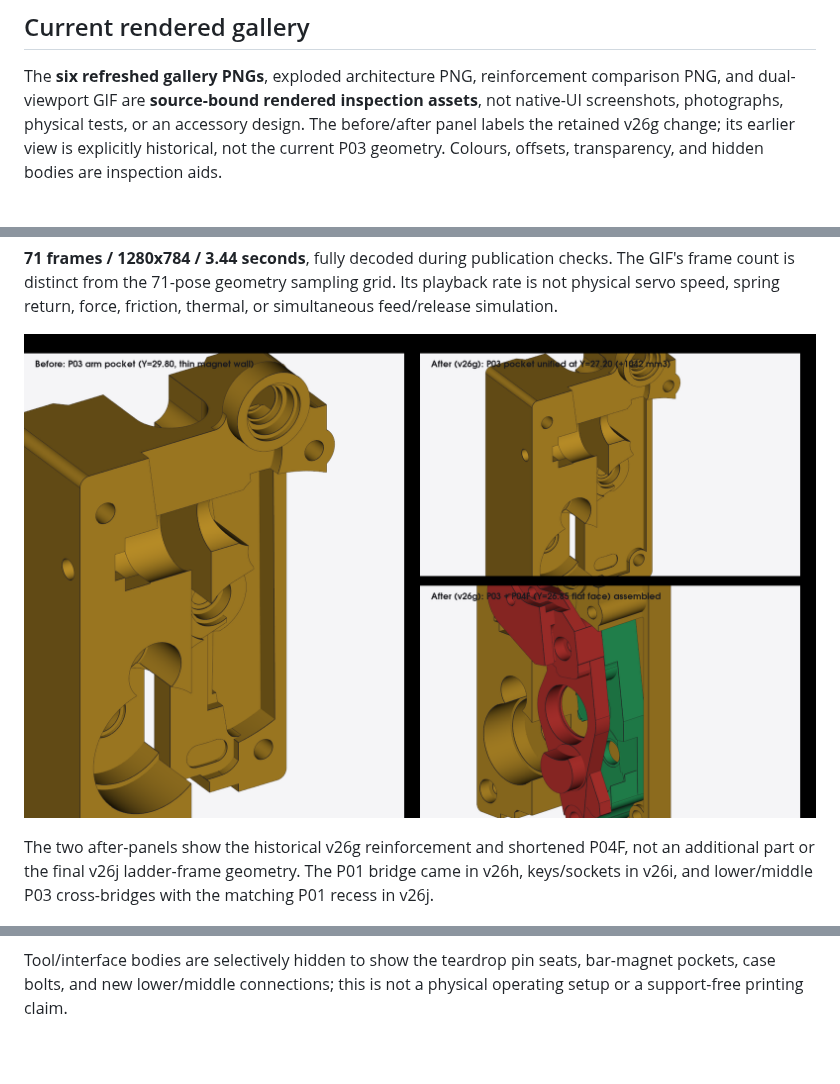
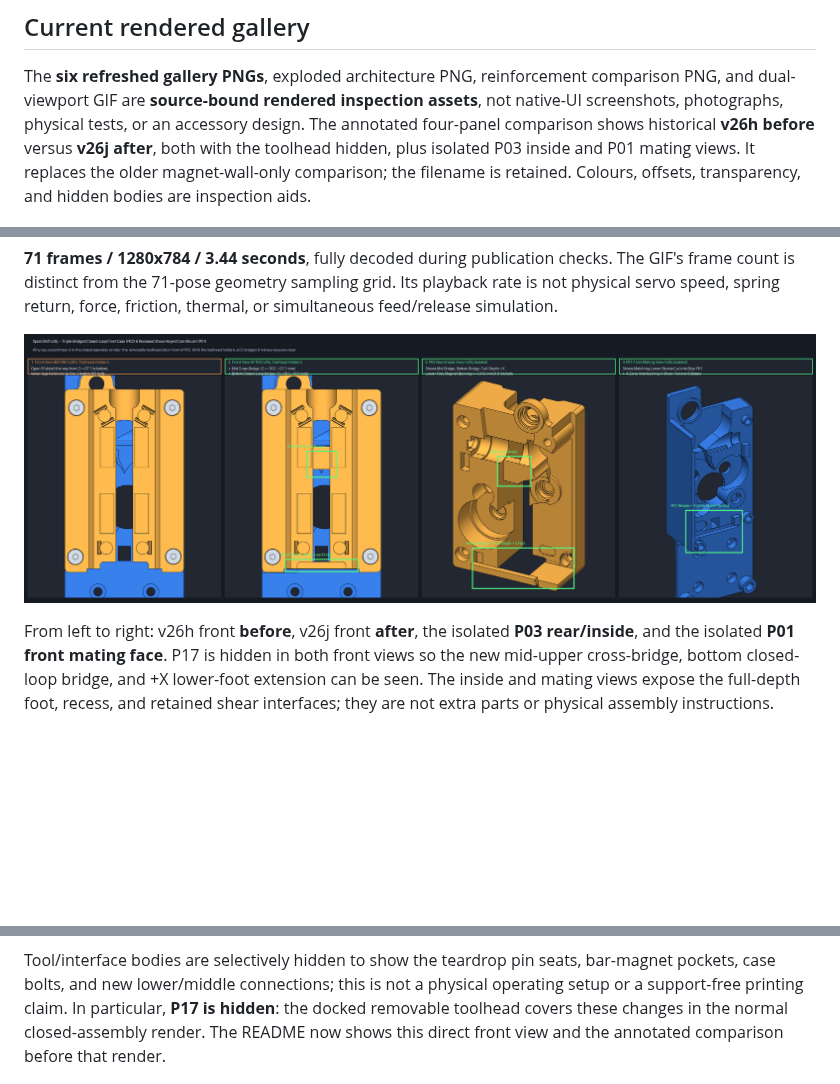
Before and after one commit to nisparks/SparkShift, a Markdown page: PREVIEW.md, 3 parts joined by grey strips. GitHub-like rendering; pictures changed too: images_v26/v26_magnet_wall_reinforcement.png; blank space fills up the shorter version.

```diff
--- a/PREVIEW.md
+++ b/PREVIEW.md
@@ -202,8 +202,10 @@ appended features do not establish that all inherited history is warning-free.
 The **six refreshed gallery PNGs**, exploded architecture PNG, reinforcement
 comparison PNG, and dual-viewport GIF are **source-bound rendered inspection
 assets**, not native-UI screenshots, photographs, physical tests, or an
-accessory design. The before/after panel labels the retained v26g change;
-its earlier view is explicitly historical, not the current P03 geometry.
+accessory design. The annotated four-panel comparison shows historical
+**v26h before** versus **v26j after**, both with the toolhead hidden,
+plus isolated P03 inside and P01 mating views. It replaces the older
+magnet-wall-only comparison; the filename is retained.
 Colours, offsets, transparency, and hidden bodies are inspection aids.
 
 ![WIP v26j exploded architecture showing triple-bridged P03 and matching recessed P01](images_v26/v26_exploded_assembly.png)
@@ -225,8 +227,10 @@ friction, thermal, or simultaneous feed/release simulation.
 
-The two after-panels show the historical v26g reinforcement and shortened
-P04F, not an additional part or the final v26j ladder-frame geometry.
-The P01 bridge came in v26h, keys/sockets in v26i, and lower/middle P03
-cross-bridges with the matching P01 recess in v26j.
+From left to right: v26h front **before**, v26j front **after**, the isolated
+**P03 rear/inside**, and the isolated **P01 front mating face**. P17 is
+hidden in both front views so the new mid-upper cross-bridge, bottom
+closed-loop bridge, and +X lower-foot extension can be seen. The inside
+and mating views expose the full-depth foot, recess, and retained shear
+interfaces; they are not extra parts or physical assembly instructions.
 
 ![WIP v26 rendered closed assembly with removable tool, not a physical build](images_v26/v26_assembly_closed_front_iso.png)
 
@@ -247,6 +251,9 @@ is hidden for inspection; its absence from the render is not a fit pass.
 Tool/interface bodies are selectively hidden to show the teardrop pin seats,
 bar-magnet pockets, case bolts, and new lower/middle connections; this is
 not a physical operating setup or a support-free printing claim.
+In particular, **P17 is hidden**: the docked removable toolhead covers
+these changes in the normal closed-assembly render. The README now shows
+this direct front view and the annotated comparison before that render.
 
 ![WIP v26 rendered rear ear-seat frame, tangent window and motor-entry notch](images_v26/v26_rear_servo_and_motor_plate.png)
 
```
Also changed, not shown: other parts of PREVIEW.md (+2 -2 lines), README.md (+22 -10 lines).
